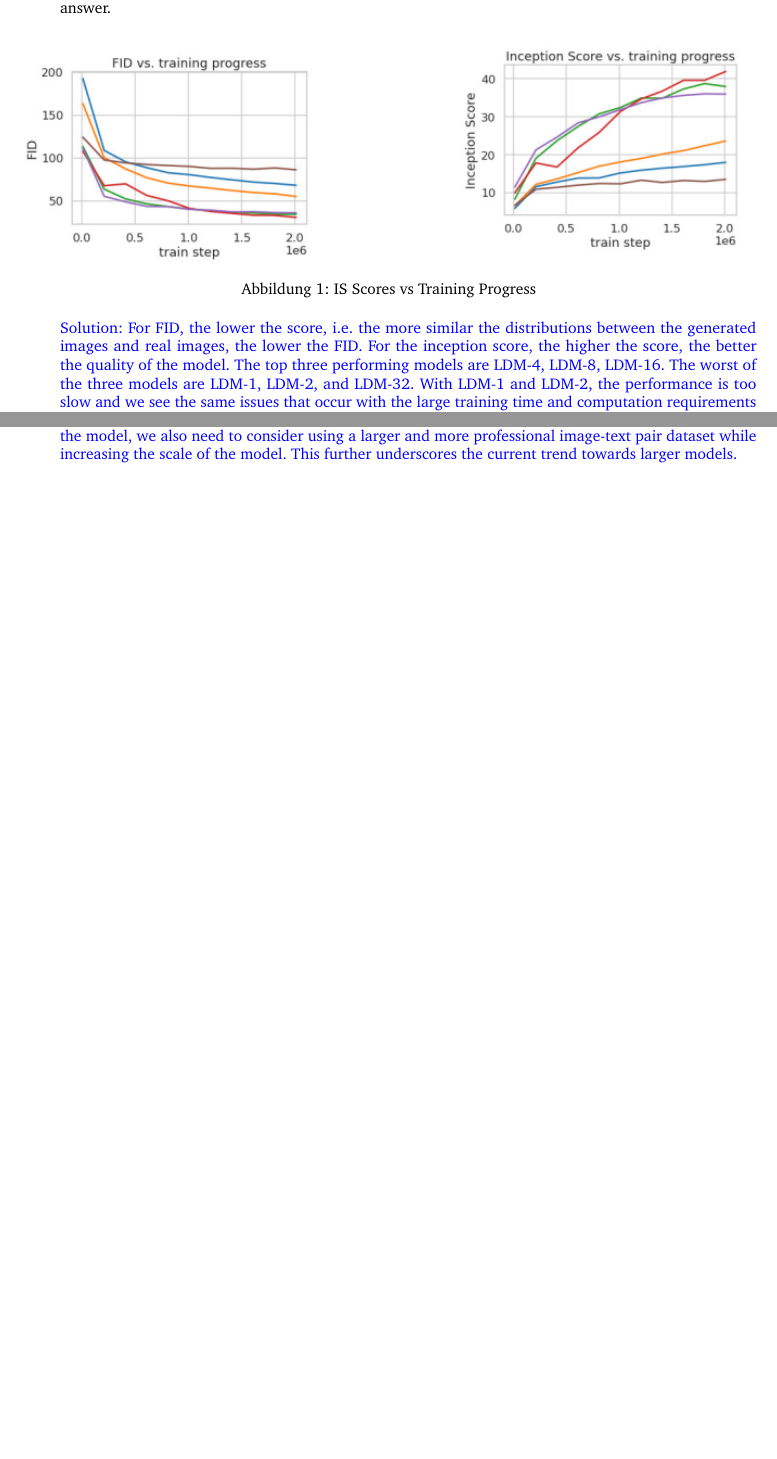
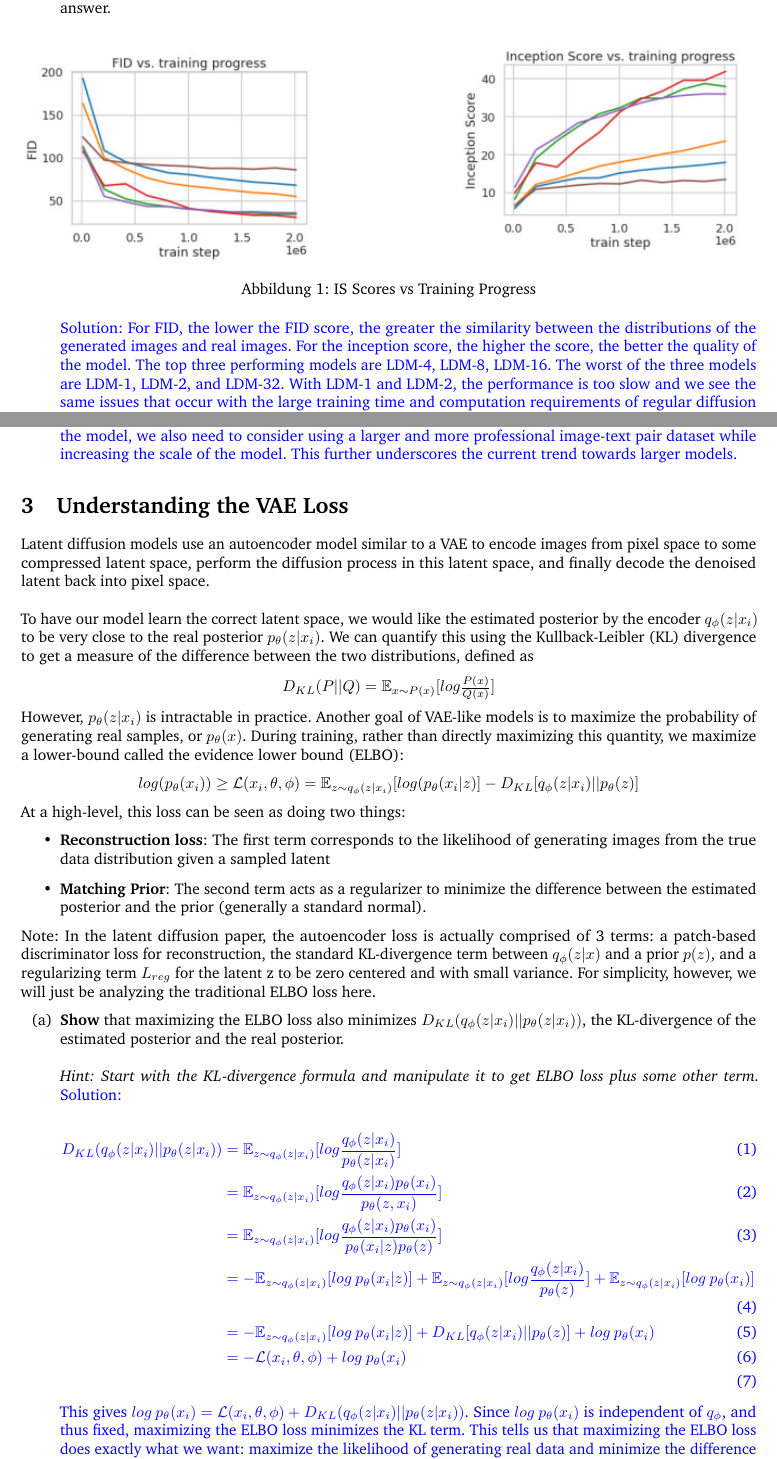
Before and after one commit to jun-tian/CS182_Project_diffusion, a LaTeX document (Writing/LaTeX/main.tex): two parts of pages 1 and 3 of 3, joined at a grey line, cut so that both start at the same text, the shorter picture padded with empty space. Compiled offline with pdfLaTeX.

Commit message:
added math question

```diff
--- a/Writing/LaTeX/main.tex
+++ b/Writing/LaTeX/main.tex
@@ -48,7 +48,7 @@ Auto-encoders downsample the input images by a factor of \(f=2^m, m  \, \epsilon
         \label{fig:is}
     \end{figure}
 
-     \textcolor{blue}{Solution: For FID, the lower the score, i.e. the more similar the distributions between the generated images and real images, the lower the FID. For the inception score, the higher the score, the better the quality of the model. The top three performing models are LDM-4, LDM-8, LDM-16. The worst of the three models are LDM-1, LDM-2, and LDM-32. With LDM-1 and LDM-2, the performance is too slow and we see the same issues that occur with the large training time and computation requirements of regular diffusion models. LDM-32 results in information loss due to too much compression. With a downsampling factor of \(f = [4, 16]\) we can reap the benefits of faster performance without having losing too much information about the image in the process.}
+     \textcolor{blue}{Solution: For FID, the lower the FID score, the greater the similarity between the distributions of the generated images and real images. For the inception score, the higher the score, the better the quality of the model. The top three performing models are LDM-4, LDM-8, LDM-16. The worst of the three models are LDM-1, LDM-2, and LDM-32. With LDM-1 and LDM-2, the performance is too slow and we see the same issues that occur with the large training time and computation requirements of regular diffusion models. LDM-32 results in information loss due to too much compression. With a downsampling factor of \(f = [4, 16]\) we can reap the benefits of faster performance without having losing too much information about the image in the process.}
 
 
 \end{itemize}
@@ -120,4 +119,43 @@ You will implement a text conditioned denoising unet and the sampling algorithm.
     \textcolor{blue}{Solution: The performance of the model was not so great and did not meet expectations. As can be seen from the visualization picture, it only learns the style of the dataset, but does not learn the real semantic information. The main reason is that the datasets and models we use are too small. At the same time, MNIST is not a standard image-text pair dataset, so our text definition is not very accurate. In addition, clip does not perform particularly well with handwritten digits. In order to improve the performance of the model, we also need to consider using a larger and more professional image-text pair dataset while increasing the scale of the model. This further underscores the current trend towards larger models.}
 \end{itemize}
 
+%-------------------------------
+%	Problem
+%-------------------------------
+\section{Understanding the VAE Loss}
+
+Latent diffusion models use an autoencoder model similar to a VAE to encode images from pixel space to some compressed latent space, perform the diffusion process in this latent space, and finally decode the denoised latent back into pixel space. \\
+
+To have our model learn the correct latent space, we would like the estimated posterior by the encoder \(q_{\phi}(z|x_{i})\) to be very close to the real posterior \(p_{\theta}(z|x_i)\). We can quantify this using the Kullback-Leibler (KL) divergence to get a measure of the difference between the two distributions, defined as
+\begin{center}
+\(D_{KL}(P||Q) = \mathbb{E}_{x\sim P(x)}[log \frac{P(x)}{Q(x)}]\)
+\end{center}
+
+However, \(p_{\theta}(z|x_i)\) is intractable in practice. Another goal of VAE-like models is to maximize the probability of generating real samples, or \(p_{\theta}(x)\). During training, rather than directly maximizing this quantity, we maximize a lower-bound called the evidence lower bound (ELBO):
+\begin{center}
+\(log(p_{\theta}(x_i)) \ge \mathcal{L}(x_{i}, \theta, \phi) = \mathbb{E}_{z\sim q_{\phi}(z|x_{i})}[log(p_{\theta}(x_i | z)] - D_{KL}[q_{\phi}(z|x_{i}) || p_{\theta}(z)]\)
+\end{center}
+At a high-level, this loss can be seen as doing two things:
+\begin{itemize}
+    \item \textbf {Reconstruction loss}: The first term corresponds to the likelihood of generating images from the true data distribution given a sampled latent
+    \item \textbf {Matching Prior}: The second term acts as a regularizer to minimize the difference between the estimated posterior and the prior (generally a standard normal).
+\end{itemize}
+Note: In the latent diffusion paper, the autoencoder loss is actually comprised of 3 terms: a patch-based discriminator loss for reconstruction, the standard KL-divergence term between \(q_{\phi}(z|x)\) and a prior \(p(z)\), and a regularizing term \(L_{reg}\) for the latent z to be zero centered and with small variance. For simplicity, however, we will just be analyzing the traditional ELBO loss here.
+\begin{itemize}
+    \item [(a)] \textbf {Show} that maximizing the ELBO loss also minimizes \(D_{KL}(q_{\phi}(z|x_{i})||p_{\theta}(z|x_i))\), the KL-divergence of the estimated posterior and the real posterior. \\\\
+    \emph {Hint: Start with the KL-divergence formula and manipulate it to get ELBO loss plus some other term.}
+    \textcolor{blue}{Solution:\\
+    \begin{align}
+    D_{KL}(q_{\phi}(z|x_{i})||p_{\theta}(z|x_i))
+    &= \mathbb{E}_{z\sim q_{\phi}(z|x_{i})} [log \frac{q_{\phi}(z|x_{i})}{p_{\theta}(z|x_i)}] \\
+    &= \mathbb{E}_{z\sim q_{\phi}(z|x_{i})} [log \frac{q_{\phi}(z|x_{i})p_{\theta}(x_i)}{p_{\theta}(z, x_i)}] \\
+    &= \mathbb{E}_{z\sim q_{\phi}(z|x_{i})} [log \frac{q_{\phi}(z|x_{i})p_{\theta}(x_i)}{p_{\theta}(x_i|z)p_{\theta}(z)}] \\
+    &= -\mathbb{E}_{z\sim q_{\phi}(z|x_{i})} [log \: p_{\theta}(x_i|z)] + \mathbb{E}_{z\sim q_{\phi}(z|x_{i})} [log \frac{q_{\phi}(z|x_{i})}{p_{\theta}(z)}] + \mathbb{E}_{z\sim q_{\phi}(z|x_{i})} [log \: p_{\theta}(x_i)] \\
+    &= -\mathbb{E}_{z\sim q_{\phi}(z|x_{i})} [log \: p_{\theta}(x_i|z)] + D_{KL}[q_{\phi}(z|x_{i}) || p_{\theta}(z)] + log \: p_{\theta}(x_i) \\
+    &= -\mathcal{L}(x_{i}, \theta, \phi) + log \: p_{\theta}(x_i) \\
+    \end{align}
+    This gives \(log \: p_{\theta}(x_i) = \mathcal{L}(x_{i}, \theta, \phi) + D_{KL}(q_{\phi}(z|x_{i})||p_{\theta}(z|x_i)) \). Since \(log \: p_{\theta}(x_i)\) is independent of \(q_{\phi}\), and thus fixed, maximizing the ELBO loss minimizes the KL term. This tells us that maximizing the ELBO loss does exactly what we want: maximize the likelihood of generating real data and minimize the difference between the estimated and real posterior distributions of the latent space.
+    }
+\end{itemize}
+
 \end{document}
```
Also changed, not shown: Writing/CS182_Project_Diffusion_Question.pdf, Writing/CS182_Project_Diffusion_Solution.pdf, Writing/LaTeX/main.tex (3 more changed lines).
